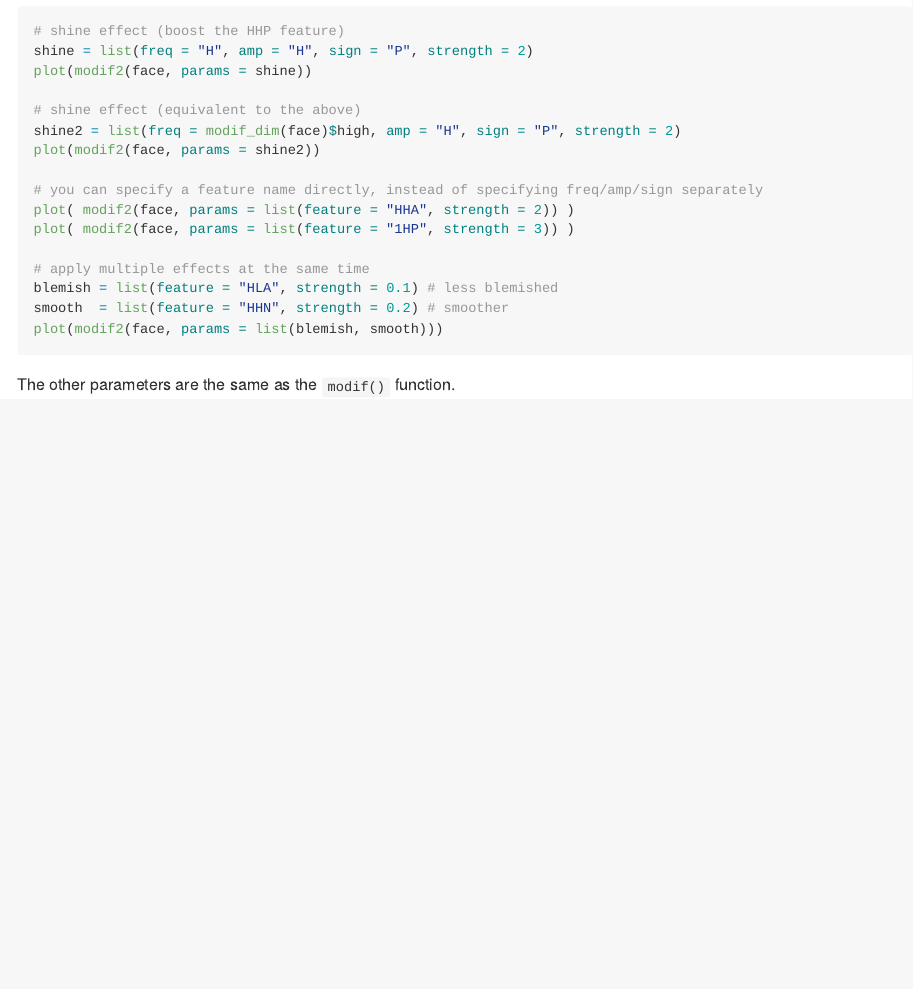
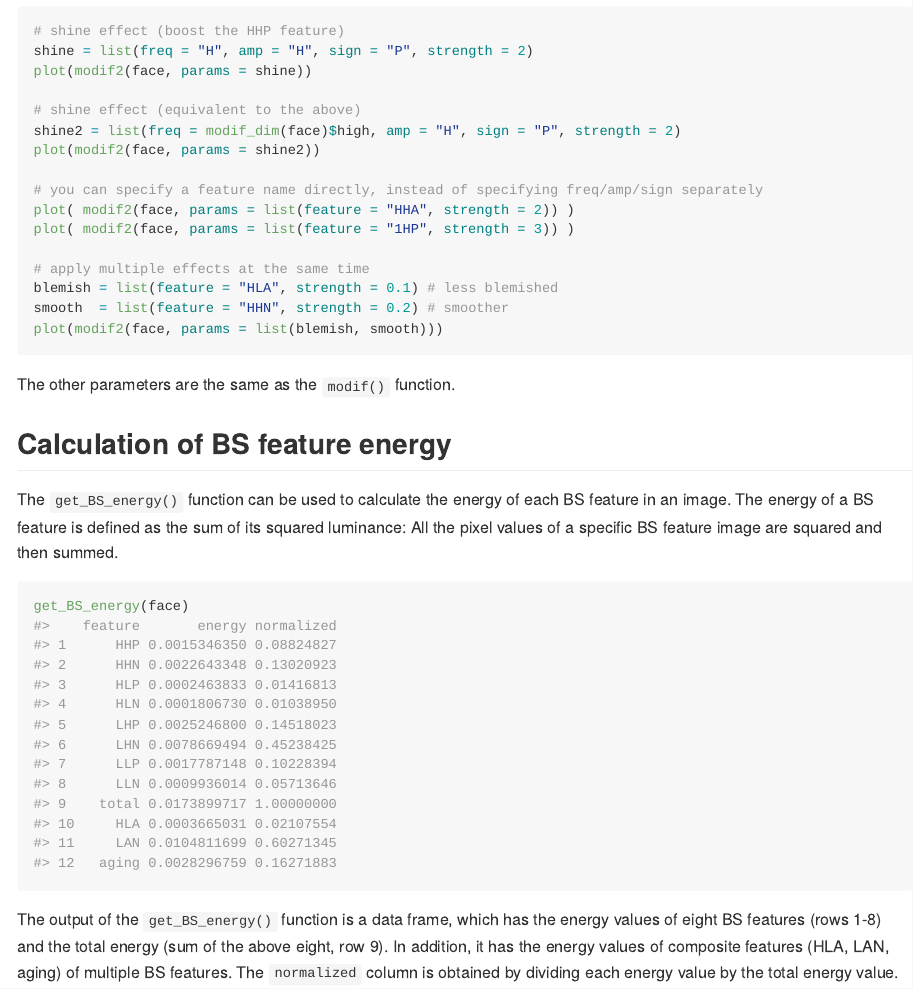
Before and after one commit to tsuda16k/materialmodifier, an R Markdown document (README.Rmd): the page in a window 1100 px wide, from 12080 px down. The pictures show the output file README.md that the author committed with the source, drawn offline in the style of GitHub; badge pictures from the web are left out.

Commit message:
update readme

````diff
--- a/README.Rmd
+++ b/README.Rmd
@@ -350,3 +350,13 @@ plot(modif2(face, params = list(blemish, smooth)))
 ```
 
 The other parameters are the same as the ```modif()``` function.
+
+## Calculation of BS feature energy
+
+The ```get_BS_energy()``` function can be used to calculate the energy of each BS feature in an image. The energy of a BS feature is defined as the sum of its squared luminance: All the pixel values of a specific BS feature image are squared and then summed.
+
+```{r}
+get_BS_energy(face)
+```
+
+The output of the ```get_BS_energy()``` function is a data frame, which has the energy values of eight BS features (rows 1-8) and the total energy (sum of the above eight, row 9). In addition, it has the energy values of composite features (HLA, LAN, aging) of multiple BS features. The ```normalized``` column is obtained by dividing each energy value by the total energy value.
````
Also changed, not shown: README.md.
